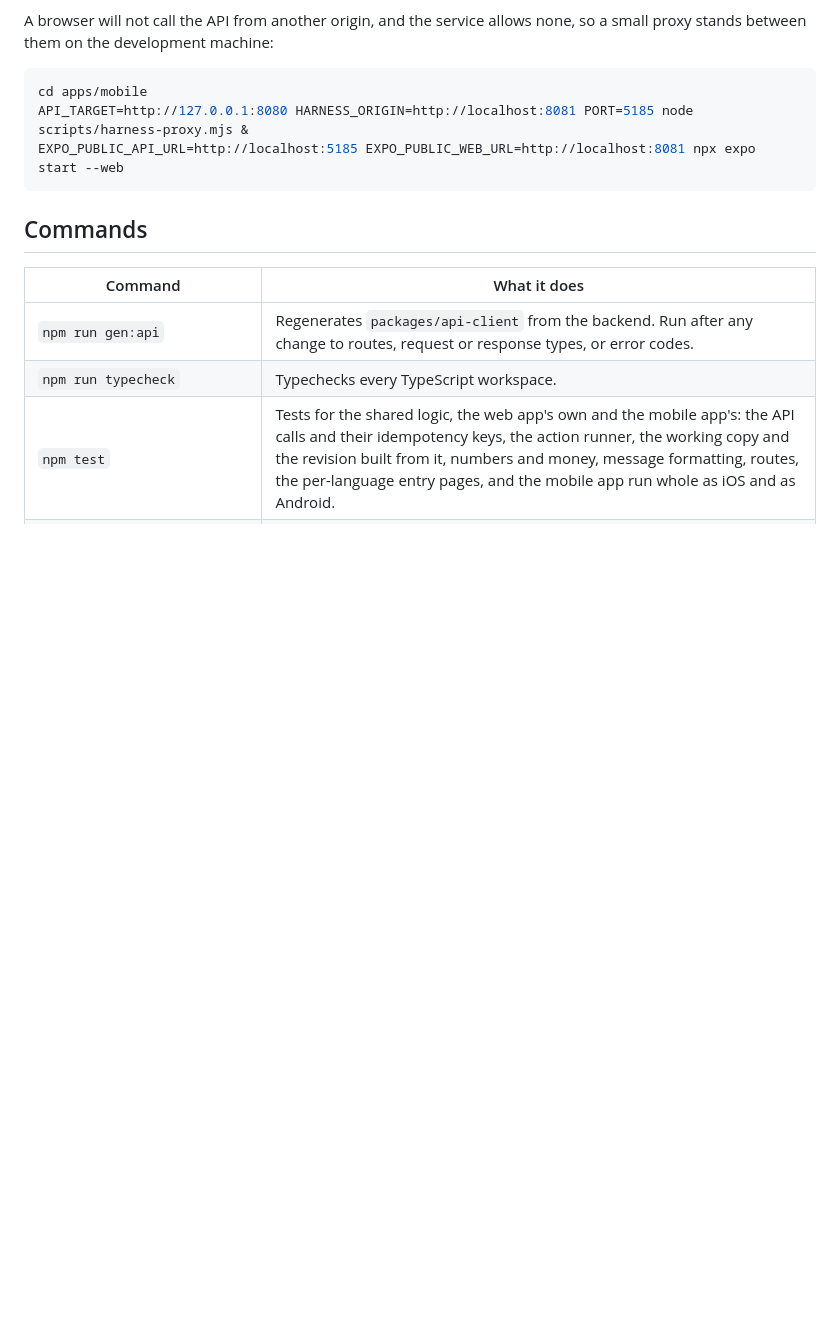
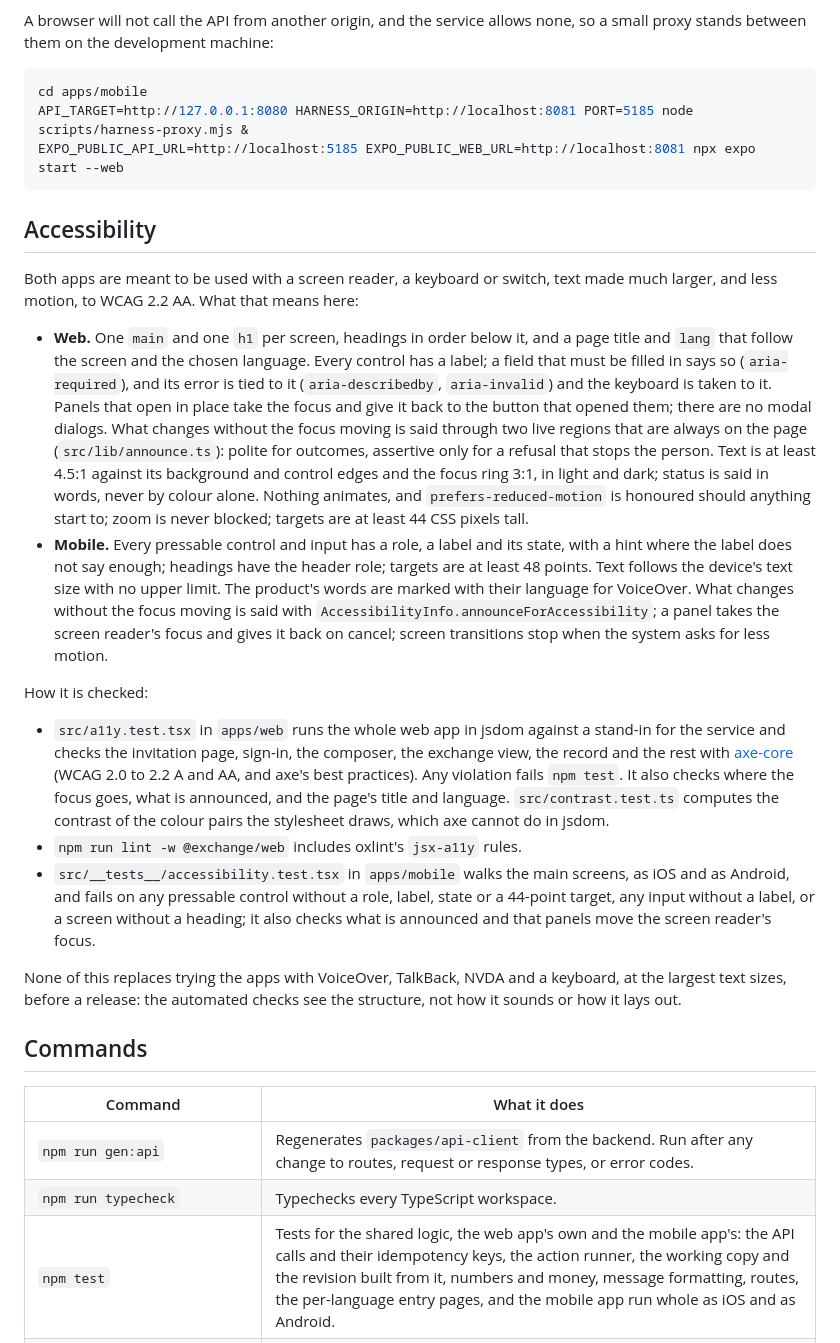
Before and after one commit to vchance/exchange_platform, a Markdown page: README.md, the part around the change. GitHub-like rendering; blank space fills up the shorter version.

Commit message:
README: what the apps promise for accessibility, and how it is checked
Co-Authored-By: Claude Opus 5.5 <noreply@anthropic.com>
Claude-Session: https://claude.ai/code/session_01Jdrqv1j5ibtm6PMvu8c1aM

````diff
--- a/README.md
+++ b/README.md
@@ -88,6 +88,21 @@ cd apps/mobile
 API_TARGET=http://127.0.0.1:8080 HARNESS_ORIGIN=http://localhost:8081 PORT=5185 node scripts/harness-proxy.mjs &
 EXPO_PUBLIC_API_URL=http://localhost:5185 EXPO_PUBLIC_WEB_URL=http://localhost:8081 npx expo start --web
 ```
+
+## Accessibility
+
+Both apps are meant to be used with a screen reader, a keyboard or switch, text made much larger, and less motion, to WCAG 2.2 AA. What that means here:
+
+- **Web.** One `main` and one `h1` per screen, headings in order below it, and a page title and `lang` that follow the screen and the chosen language. Every control has a label; a field that must be filled in says so (`aria-required`), and its error is tied to it (`aria-describedby`, `aria-invalid`) and the keyboard is taken to it. Panels that open in place take the focus and give it back to the button that opened them; there are no modal dialogs. What changes without the focus moving is said through two live regions that are always on the page (`src/lib/announce.ts`): polite for outcomes, assertive only for a refusal that stops the person. Text is at least 4.5:1 against its background and control edges and the focus ring 3:1, in light and dark; status is said in words, never by colour alone. Nothing animates, and `prefers-reduced-motion` is honoured should anything start to; zoom is never blocked; targets are at least 44 CSS pixels tall.
+- **Mobile.** Every pressable control and input has a role, a label and its state, with a hint where the label does not say enough; headings have the header role; targets are at least 48 points. Text follows the device's text size with no upper limit. The product's words are marked with their language for VoiceOver. What changes without the focus moving is said with `AccessibilityInfo.announceForAccessibility`; a panel takes the screen reader's focus and gives it back on cancel; screen transitions stop when the system asks for less motion.
+
+How it is checked:
+
+- `src/a11y.test.tsx` in `apps/web` runs the whole web app in jsdom against a stand-in for the service and checks the invitation page, sign-in, the composer, the exchange view, the record and the rest with [axe-core](https://github.com/dequelabs/axe-core) (WCAG 2.0 to 2.2 A and AA, and axe's best practices). Any violation fails `npm test`. It also checks where the focus goes, what is announced, and the page's title and language. `src/contrast.test.ts` computes the contrast of the colour pairs the stylesheet draws, which axe cannot do in jsdom.
+- `npm run lint -w @exchange/web` includes oxlint's `jsx-a11y` rules.
+- `src/__tests__/accessibility.test.tsx` in `apps/mobile` walks the main screens, as iOS and as Android, and fails on any pressable control without a role, label, state or a 44-point target, any input without a label, or a screen without a heading; it also checks what is announced and that panels move the screen reader's focus.
+
+None of this replaces trying the apps with VoiceOver, TalkBack, NVDA and a keyboard, at the largest text sizes, before a release: the automated checks see the structure, not how it sounds or how it lays out.
 
 ## Commands
 
````
